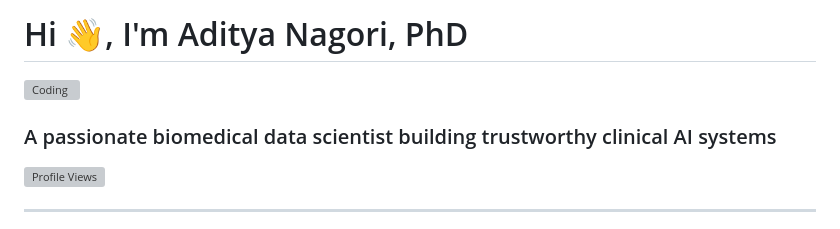
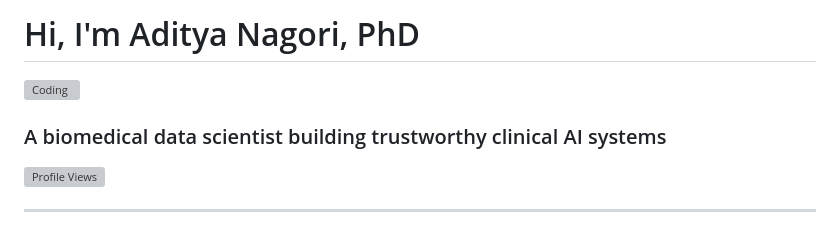
Before and after one commit to aditya1000/aditya.nagori.github.io, a Markdown page: README.md, the part around the change. GitHub-like rendering; grey boxes are pictures that could not be loaded.

Commit message:
Update introduction and description in README

```diff
--- a/README.md
+++ b/README.md
@@ -1,8 +1,8 @@
-# Hi 👋, I'm Aditya Nagori, PhD
+# Hi, I'm Aditya Nagori, PhD
 
 <img align="right" alt="Coding" width="400" src="https://cdn.dribbble.com/users/1162077/screenshots/3848914/programmer.gif">
 
-### A passionate biomedical data scientist building trustworthy clinical AI systems
+### A biomedical data scientist building trustworthy clinical AI systems
 
 ![Profile Views](https://komarev.com/ghpvc/?username=aditya1000&label=Profile%20views&color=0e75b6&style=flat)
 
```
